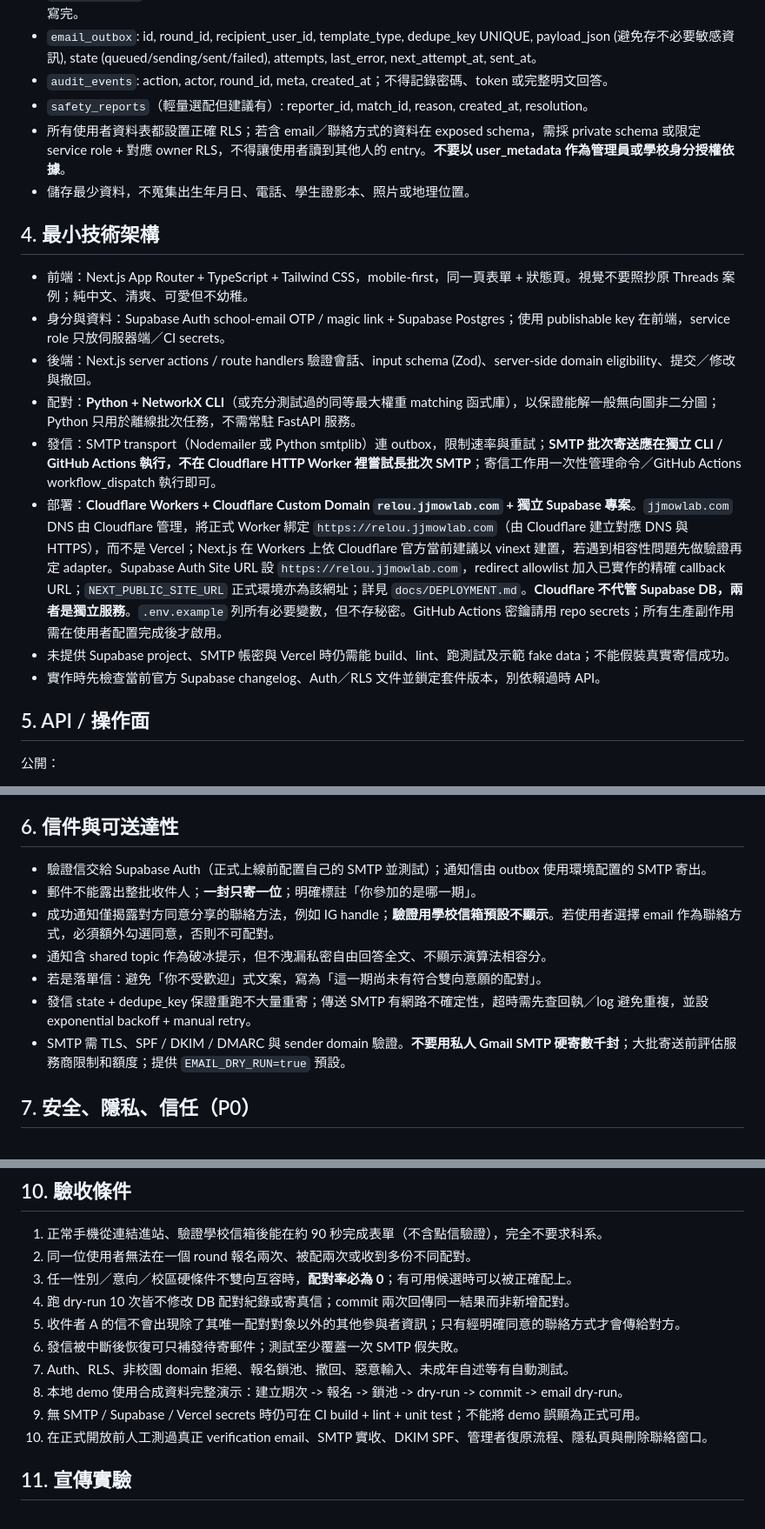
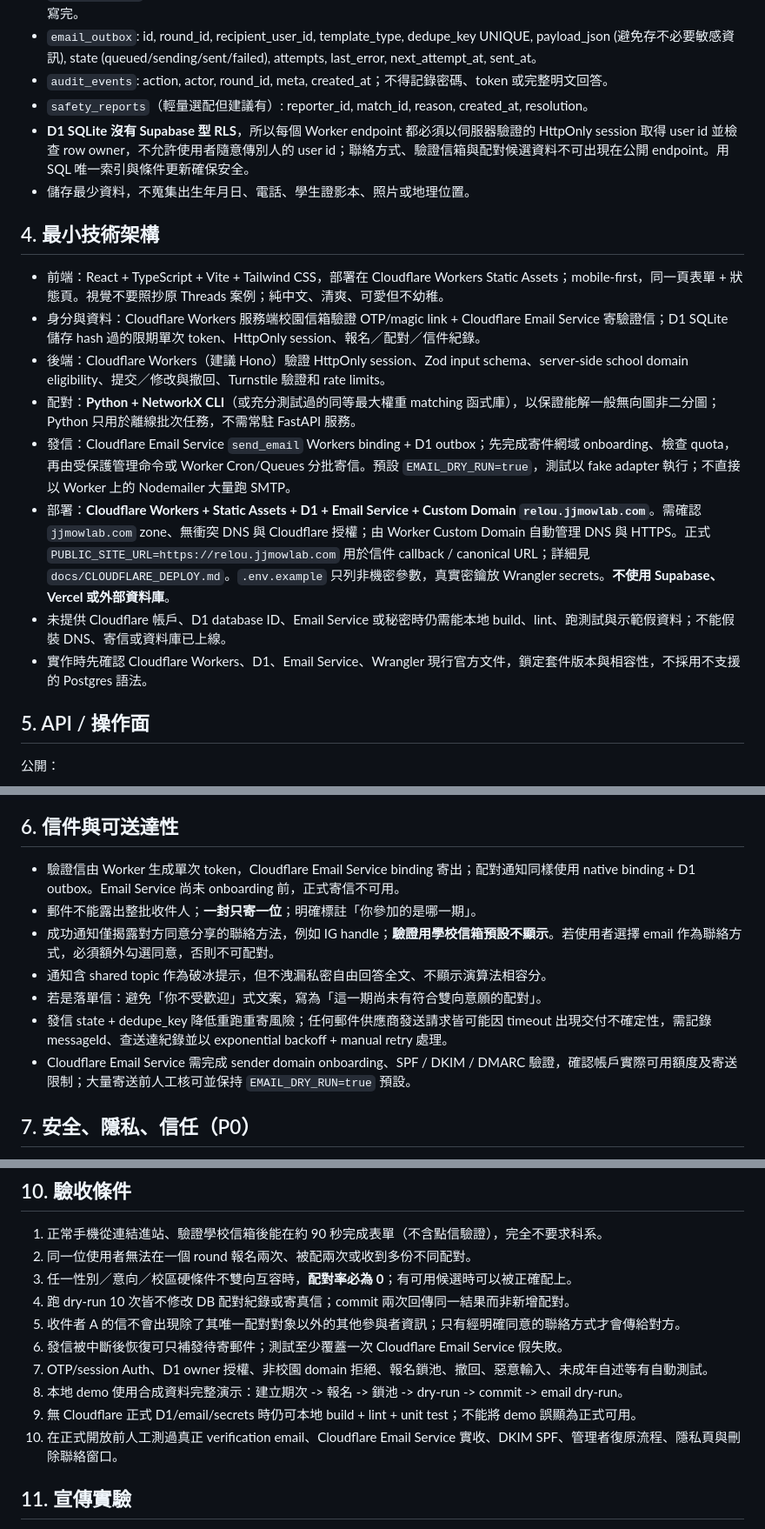
Before and after one commit to egger-meow/relou, a Markdown page: docs/PRODUCT_SPEC.md, 3 parts joined by grey strips. Shown at 87% size. Drawn GitHub-style.

Commit message:
docs: migrate product stack and operational spec to Cloudflare native services

```diff
--- a/docs/PRODUCT_SPEC.md
+++ b/docs/PRODUCT_SPEC.md
@@ -49,19 +51,19 @@
 - `email_outbox`: id, round_id, recipient_user_id, template_type, dedupe_key UNIQUE, payload_json (避免存不必要敏感資訊), state (queued/sending/sent/failed), attempts, last_error, next_attempt_at, sent_at。
 - `audit_events`: action, actor, round_id, meta, created_at；不得記錄密碼、token 或完整明文回答。
 - `safety_reports`（輕量選配但建議有）: reporter_id, match_id, reason, created_at, resolution。
-- 所有使用者資料表都設置正確 RLS；若含 email／聯絡方式的資料在 exposed schema，需採 private schema 或限定 service role + 對應 owner RLS，不得讓使用者讀到其他人的 entry。**不要以 user_metadata 作為管理員或學校身分授權依據**。
+- **D1 SQLite 沒有 Supabase 型 RLS**，所以每個 Worker endpoint 都必須以伺服器驗證的 HttpOnly session 取得 user id 並檢查 row owner，不允許使用者隨意傳別人的 user id；聯絡方式、驗證信箱與配對候選資料不可出現在公開 endpoint。用 SQL 唯一索引與條件更新確保安全。
 - 儲存最少資料，不蒐集出生年月日、電話、學生證影本、照片或地理位置。
 
 ## 4. 最小技術架構
 
-- 前端：Next.js App Router + TypeScript + Tailwind CSS，mobile-first，同一頁表單 + 狀態頁。視覺不要照抄原 Threads 案例；純中文、清爽、可愛但不幼稚。
-- 身分與資料：Supabase Auth school-email OTP / magic link + Supabase Postgres；使用 publishable key 在前端，service role 只放伺服器端／CI secrets。
-- 後端：Next.js server actions / route handlers 驗證會話、input schema (Zod)、server-side domain eligibility、提交／修改與撤回。
+- 前端：React + TypeScript + Vite + Tailwind CSS，部署在 Cloudflare Workers Static Assets；mobile-first，同一頁表單 + 狀態頁。視覺不要照抄原 Threads 案例；純中文、清爽、可愛但不幼稚。
+- 身分與資料：Cloudflare Workers 服務端校園信箱驗證 OTP/magic link + Cloudflare Email Service 寄驗證信；D1 SQLite 儲存 hash 過的限期單次 token、HttpOnly session、報名／配對／信件紀錄。
+- 後端：Cloudflare Workers（建議 Hono）驗證 HttpOnly session、Zod input schema、server-side school domain eligibility、提交／修改與撤回、Turnstile 驗證和 rate limits。
 - 配對：**Python + NetworkX CLI**（或充分測試過的同等最大權重 matching 函式庫），以保證能解一般無向圖非二分圖；Python 只用於離線批次任務，不需常駐 FastAPI 服務。
-- 發信：SMTP transport（Nodemailer 或 Python smtplib）連 outbox，限制速率與重試；**SMTP 批次寄送應在獨立 CLI / GitHub Actions 執行，不在 Cloudflare HTTP Worker 裡嘗試長批次 SMTP**；寄信工作用一次性管理命令／GitHub Actions workflow_dispatch 執行即可。
-- 部署：**Cloudflare Workers + Cloudflare Custom Domain `relou.jjmowlab.com` + 獨立 Supabase 專案**。`jjmowlab.com` DNS 由 Cloudflare 管理，將正式 Worker 綁定 `https://relou.jjmowlab.com`（由 Cloudflare 建立對應 DNS 與 HTTPS），而不是 Vercel；Next.js 在 Workers 上依 Cloudflare 官方當前建議以 vinext 建置，若遇到相容性問題先做驗證再定 adapter。Supabase Auth Site URL 設 `https://relou.jjmowlab.com`，redirect allowlist 加入已實作的精確 callback URL；`NEXT_PUBLIC_SITE_URL` 正式環境亦為該網址；詳見 `docs/DEPLOYMENT.md`。**Cloudflare 不代管 Supabase DB，兩者是獨立服務**。`.env.example` 列所有必要變數，但不存秘密。GitHub Actions 密鑰請用 repo secrets；所有生產副作用需在使用者配置完成後才啟用。
-- 未提供 Supabase project、SMTP 帳密與 Vercel 時仍需能 build、lint、跑測試及示範 fake data；不能假裝真實寄信成功。
-- 實作時先檢查當前官方 Supabase changelog、Auth／RLS 文件並鎖定套件版本，別依賴過時 API。
+- 發信：Cloudflare Email Service `send_email` Workers binding + D1 outbox；先完成寄件網域 onboarding、檢查 quota，再由受保護管理命令或 Worker Cron/Queues 分批寄信。預設 `EMAIL_DRY_RUN=true`，測試以 fake adapter 執行；不直接以 Worker 上的 Nodemailer 大量跑 SMTP。
+- 部署：**Cloudflare Workers + Static Assets + D1 + Email Service + Custom Domain `relou.jjmowlab.com`**。需確認 `jjmowlab.com` zone、無衝突 DNS 與 Cloudflare 授權；由 Worker Custom Domain 自動管理 DNS 與 HTTPS。正式 `PUBLIC_SITE_URL=https://relou.jjmowlab.com` 用於信件 callback / canonical URL；詳細見 `docs/CLOUDFLARE_DEPLOY.md`。`.env.example` 只列非機密參數，真實密鑰放 Wrangler secrets。**不使用 Supabase、Vercel 或外部資料庫**。
+- 未提供 Cloudflare 帳戶、D1 database ID、Email Service 或秘密時仍需能本地 build、lint、跑測試與示範假資料；不能假裝 DNS、寄信或資料庫已上線。
+- 實作時先確認 Cloudflare Workers、D1、Email Service、Wrangler 現行官方文件，鎖定套件版本與相容性，不採用不支援的 Postgres 語法。
 
 ## 5. API / 操作面
 
@@ -79,13 +81,13 @@
 
 ## 6. 信件與可送達性
 
-- 驗證信交給 Supabase Auth（正式上線前配置自己的 SMTP 並測試）；通知信由 outbox 使用環境配置的 SMTP 寄出。
+- 驗證信由 Worker 生成單次 token，Cloudflare Email Service binding 寄出；配對通知同樣使用 native binding + D1 outbox。Email Service 尚未 onboarding 前，正式寄信不可用。
 - 郵件不能露出整批收件人；**一封只寄一位**；明確標註「你參加的是哪一期」。
 - 成功通知僅揭露對方同意分享的聯絡方法，例如 IG handle；**驗證用學校信箱預設不顯示**。若使用者選擇 email 作為聯絡方式，必須額外勾選同意，否則不可配對。
 - 通知含 shared topic 作為破冰提示，但不洩漏私密自由回答全文、不顯示演算法相容分。
 - 若是落單信：避免「你不受歡迎」式文案，寫為「這一期尚未有符合雙向意願的配對」。
-- 發信 state + dedupe_key 保證重跑不大量重寄；傳送 SMTP 有網路不確定性，超時需先查回執／log 避免重複，並設 exponential backoff + manual retry。
-- SMTP 需 TLS、SPF / DKIM / DMARC 與 sender domain 驗證。**不要用私人 Gmail SMTP 硬寄數千封**；大批寄送前評估服務商限制和額度；提供 `EMAIL_DRY_RUN=true` 預設。
+- 發信 state + dedupe_key 降低重跑重寄風險；任何郵件供應商發送請求皆可能因 timeout 出現交付不確定性，需記錄 messageId、查送達紀錄並以 exponential backoff + manual retry 處理。
+- Cloudflare Email Service 需完成 sender domain onboarding、SPF / DKIM / DMARC 驗證，確認帳戶實際可用額度及寄送限制；大量寄送前人工核可並保持 `EMAIL_DRY_RUN=true` 預設。
 
 ## 7. 安全、隱私、信任（P0）
 
@@ -134,11 +136,11 @@
 3. 任一性別／意向／校區硬條件不雙向互容時，**配對率必為 0**；有可用候選時可以被正確配上。
 4. 跑 dry-run 10 次皆不修改 DB 配對紀錄或寄真信；commit 兩次回傳同一結果而非新增配對。
 5. 收件者 A 的信不會出現除了其唯一配對對象以外的其他參與者資訊；只有經明確同意的聯絡方式才會傳給對方。
-6. 發信被中斷後恢復可只補發待寄郵件；測試至少覆蓋一次 SMTP 假失敗。
-7. Auth、RLS、非校園 domain 拒絕、報名鎖池、撤回、惡意輸入、未成年自述等有自動測試。
+6. 發信被中斷後恢復可只補發待寄郵件；測試至少覆蓋一次 Cloudflare Email Service 假失敗。
+7. OTP/session Auth、D1 owner 授權、非校園 domain 拒絕、報名鎖池、撤回、惡意輸入、未成年自述等有自動測試。
 8. 本地 demo 使用合成資料完整演示：建立期次 -> 報名 -> 鎖池 -> dry-run -> commit -> email dry-run。
-9. 無 SMTP / Supabase / Vercel secrets 時仍可在 CI build + lint + unit test；不能將 demo 誤顯為正式可用。
-10. 在正式開放前人工測過真正 verification email、SMTP 實收、DKIM SPF、管理者復原流程、隱私頁與刪除聯絡窗口。
+9. 無 Cloudflare 正式 D1/email/secrets 時仍可本地 build + lint + unit test；不能將 demo 誤顯為正式可用。
+10. 在正式開放前人工測過真正 verification email、Cloudflare Email Service 實收、DKIM SPF、管理者復原流程、隱私頁與刪除聯絡窗口。
 
 ## 11. 宣傳實驗
 
```
Also changed, not shown: other parts of docs/PRODUCT_SPEC.md (+8 -6 lines).
